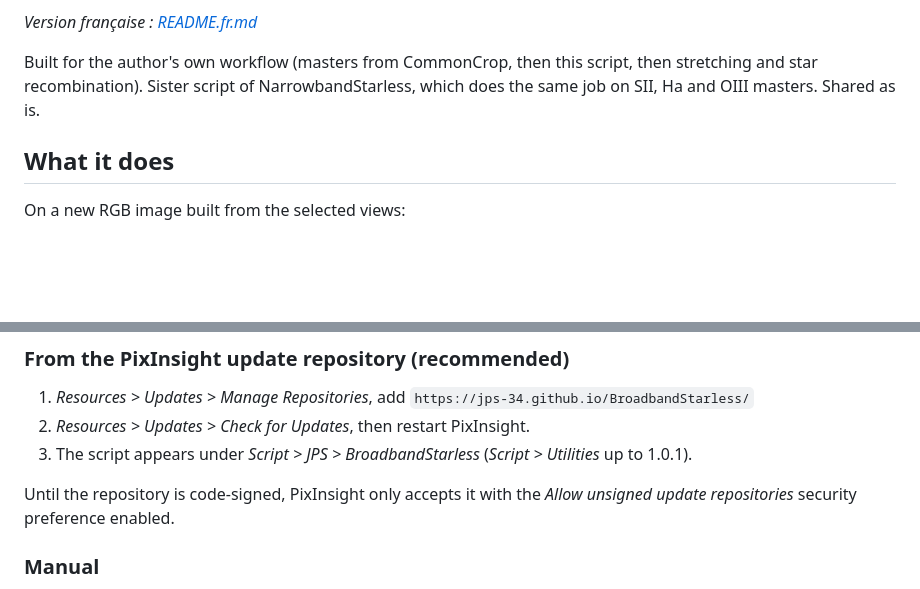
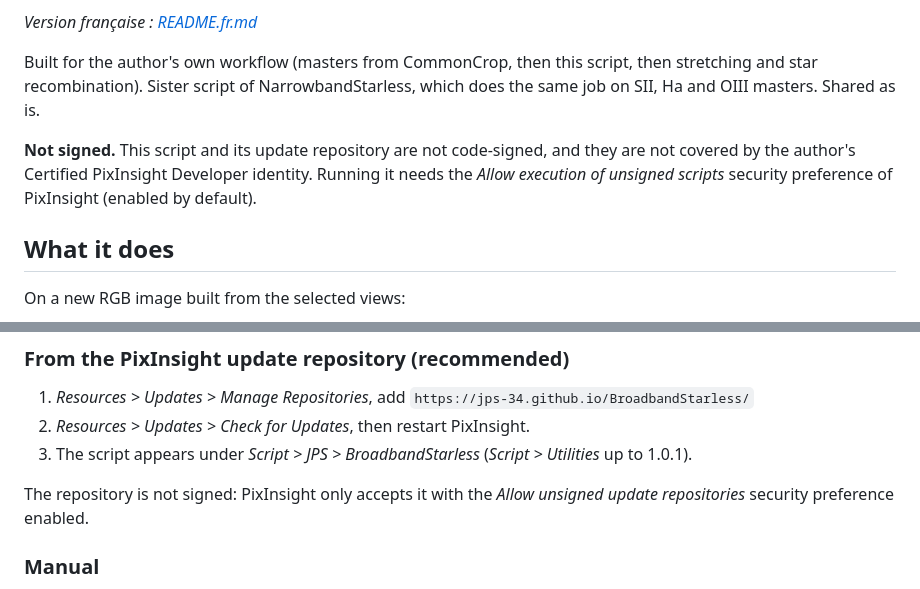
Before and after one commit to jps-34/BroadbandStarless, a Markdown page: README.md, 2 parts joined by grey strips. Rendered like a GitHub page; blank space fills up the shorter version.

```diff
--- a/README.md
+++ b/README.md
@@ -11,6 +11,10 @@ The masters are never modified.
 Built for the author's own workflow (masters from CommonCrop, then this script, then stretching and
 star recombination). Sister script of NarrowbandStarless, which does the same job on SII, Ha and
 OIII masters. Shared as is.
+
+**Not signed.** This script and its update repository are not code-signed, and they are not covered
+by the author's Certified PixInsight Developer identity. Running it needs the *Allow execution of
+unsigned scripts* security preference of PixInsight (enabled by default).
 
 ## What it does
 
@@ -66,7 +70,7 @@ Only the enabled tools need to be installed.
 2. *Resources > Updates > Check for Updates*, then restart PixInsight.
 3. The script appears under *Script > JPS > BroadbandStarless* (*Script > Utilities* up to 1.0.1).
 
-Until the repository is code-signed, PixInsight only accepts it with the *Allow unsigned update
+The repository is not signed: PixInsight only accepts it with the *Allow unsigned update
 repositories* security preference enabled.
 
 ### Manual
```
Also changed, not shown: README.fr.md (+7 -2 lines).
